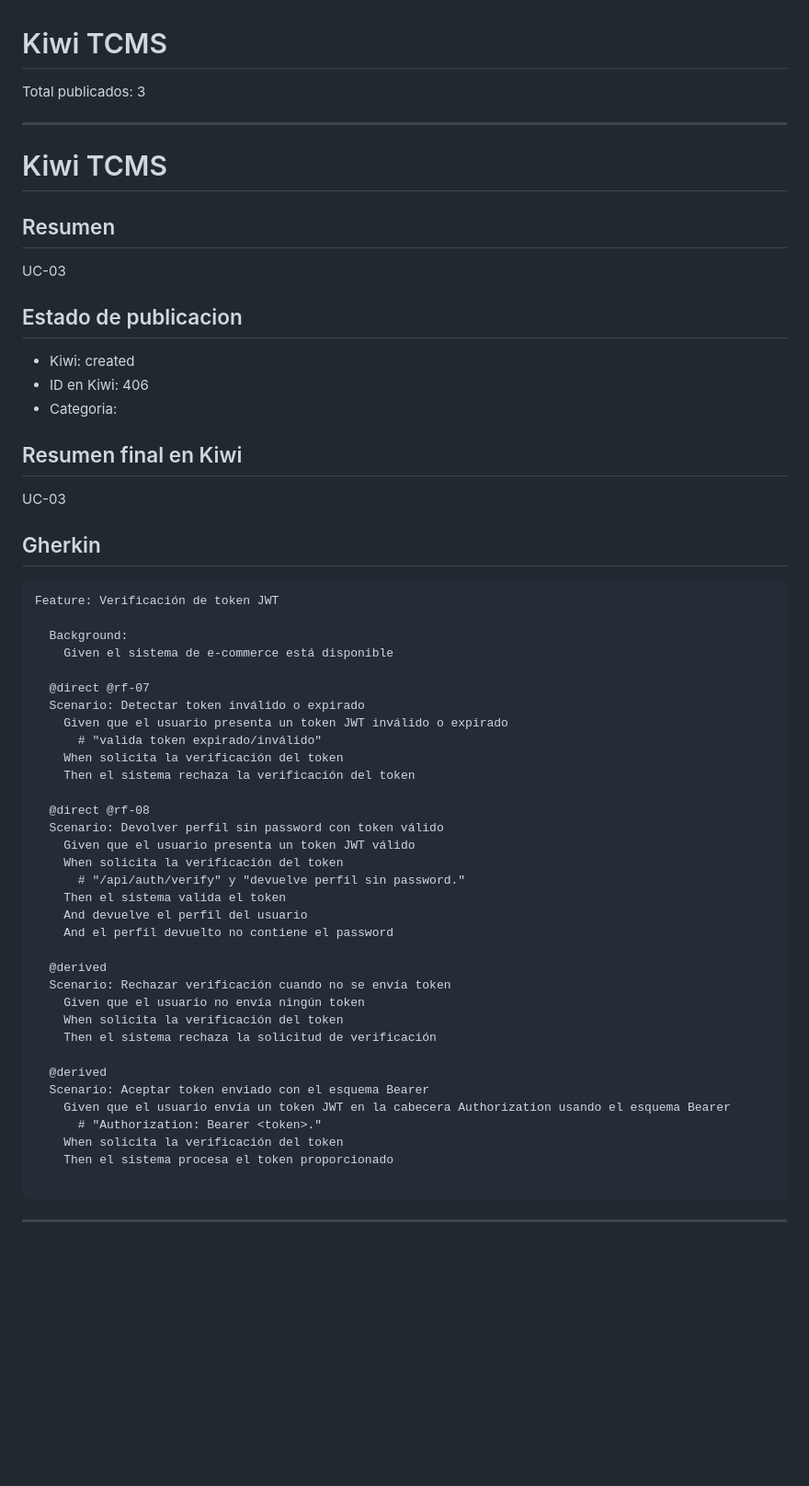
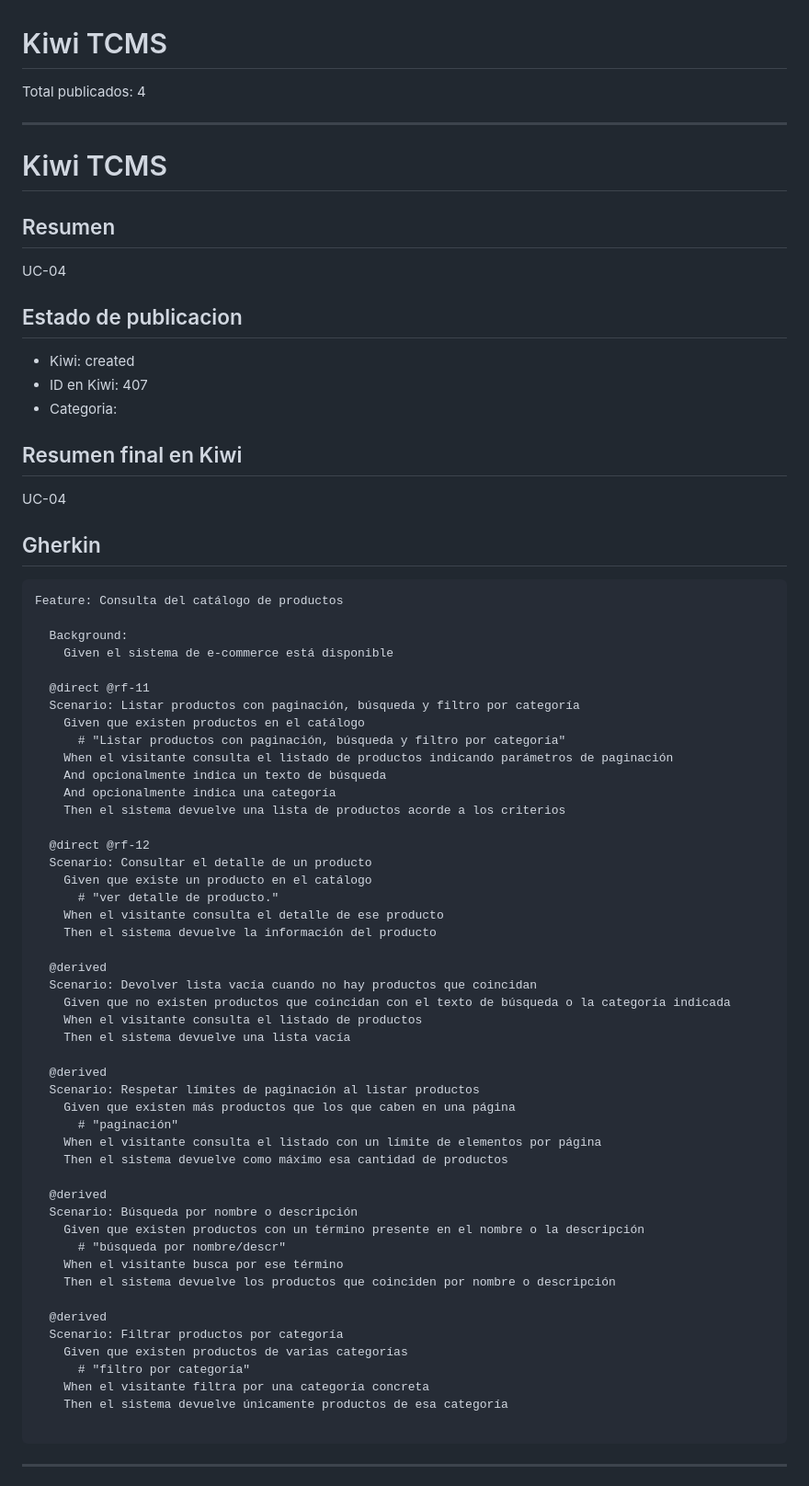
Before and after one commit to DavidGarciaCosta/Practica2-ProgramacionWeb, a Markdown page: KIWITCMS.md, the part around one of its changes. Shown at 92% size. Rendered like a GitHub page; blank space fills up the shorter version.

Commit message:
Publish KIWITCMS.md for UC-04

````diff
--- a/KIWITCMS.md
+++ b/KIWITCMS.md
@@ -1,57 +1,71 @@
 # Kiwi TCMS
 
-Total publicados: 3
+Total publicados: 4
 
 ---
 
 # Kiwi TCMS
 
 ## Resumen
-UC-03
+UC-04
 
 ## Estado de publicacion
 - Kiwi: created
-- ID en Kiwi: 406
+- ID en Kiwi: 407
 - Categoria:
 
 ## Resumen final en Kiwi
-UC-03
+UC-04
 
 ## Gherkin
 ```gherkin
-Feature: Verificación de token JWT
+Feature: Consulta del catálogo de productos
 
   Background:
     Given el sistema de e-commerce está disponible
 
-  @direct @rf-07
-  Scenario: Detectar token inválido o expirado
-    Given que el usuario presenta un token JWT inválido o expirado
-      # "valida token expirado/inválido"
-    When solicita la verificación del token
-    Then el sistema rechaza la verificación del token
+  @direct @rf-11
+  Scenario: Listar productos con paginación, búsqueda y filtro por categoría
+    Given que existen productos en el catálogo
+      # "Listar productos con paginación, búsqueda y filtro por categoría"
+    When el visitante consulta el listado de productos indicando parámetros de paginación
+    And opcionalmente indica un texto de búsqueda
+    And opcionalmente indica una categoría
+    Then el sistema devuelve una lista de productos acorde a los criterios
 
-  @direct @rf-08
-  Scenario: Devolver perfil sin password con token válido
-    Given que el usuario presenta un token JWT válido
-    When solicita la verificación del token
-      # "/api/auth/verify" y "devuelve perfil sin password."
-    Then el sistema valida el token
-    And devuelve el perfil del usuario
-    And el perfil devuelto no contiene el password
+  @direct @rf-12
+  Scenario: Consultar el detalle de un producto
+    Given que existe un producto en el catálogo
+      # "ver detalle de producto."
+    When el visitante consulta el detalle de ese producto
+    Then el sistema devuelve la información del producto
 
   @derived
-  Scenario: Rechazar verificación cuando no se envía token
-    Given que el usuario no envía ningún token
-    When solicita la verificación del token
-    Then el sistema rechaza la solicitud de verificación
+  Scenario: Devolver lista vacía cuando no hay productos que coincidan
+    Given que no existen productos que coincidan con el texto de búsqueda o la categoría indicada
+    When el visitante consulta el listado de productos
+    Then el sistema devuelve una lista vacía
 
   @derived
-  Scenario: Aceptar token enviado con el esquema Bearer
-    Given que el usuario envía un token JWT en la cabecera Authorization usando el esquema Bearer
-      # "Authorization: Bearer <token>."
-    When solicita la verificación del token
-    Then el sistema procesa el token proporcionado
+  Scenario: Respetar límites de paginación al listar productos
+    Given que existen más productos que los que caben en una página
+      # "paginación"
+    When el visitante consulta el listado con un límite de elementos por página
+    Then el sistema devuelve como máximo esa cantidad de productos
+
+  @derived
+  Scenario: Búsqueda por nombre o descripción
+    Given que existen productos con un término presente en el nombre o la descripción
+      # "búsqueda por nombre/descr"
+    When el visitante busca por ese término
+    Then el sistema devuelve los productos que coinciden por nombre o descripción
+
+  @derived
+  Scenario: Filtrar productos por categoría
+    Given que existen productos de varias categorías
+      # "filtro por categoría"
+    When el visitante filtra por una categoría concreta
+    Then el sistema devuelve únicamente productos de esa categoría
 
 ```
 
````
Also changed, not shown: other parts of KIWITCMS.md (+53 -0 lines).
